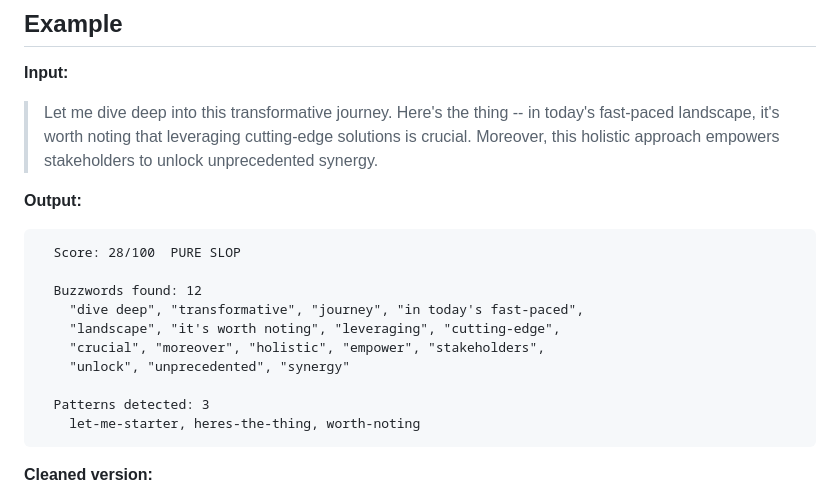
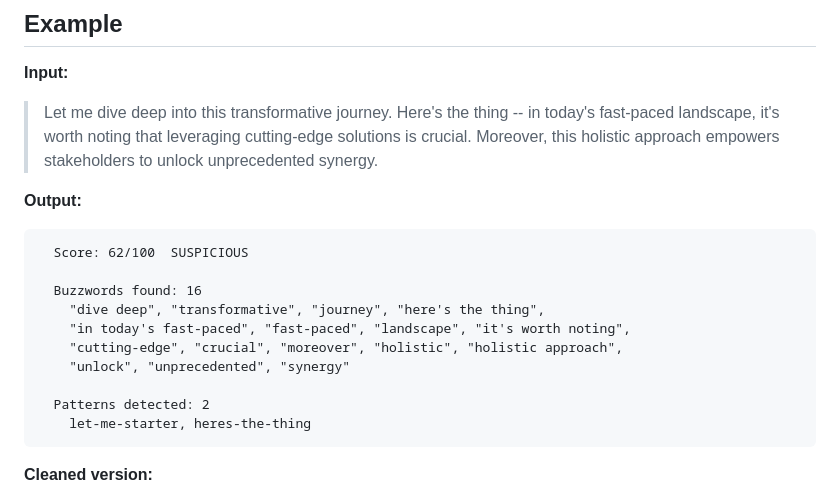
Before and after one commit to renefichtmueller/slop-radar, a Markdown page: README.md, the part around the change. Drawn GitHub-style.

Commit message:
docs(readme): update example output to actual CLI results
Co-Authored-By: Claude Opus 5.5 <noreply@anthropic.com>

````diff
--- a/README.md
+++ b/README.md
@@ -112,16 +112,16 @@ Score is clamped to 0-100.
 
 **Output:**
 ```
-  Score: 28/100  PURE SLOP
+  Score: 62/100  SUSPICIOUS
 
-  Buzzwords found: 12
-    "dive deep", "transformative", "journey", "in today's fast-paced",
-    "landscape", "it's worth noting", "leveraging", "cutting-edge",
-    "crucial", "moreover", "holistic", "empower", "stakeholders",
+  Buzzwords found: 16
+    "dive deep", "transformative", "journey", "here's the thing",
+    "in today's fast-paced", "fast-paced", "landscape", "it's worth noting",
+    "cutting-edge", "crucial", "moreover", "holistic", "holistic approach",
     "unlock", "unprecedented", "synergy"
 
-  Patterns detected: 3
-    let-me-starter, heres-the-thing, worth-noting
+  Patterns detected: 2
+    let-me-starter, heres-the-thing
 ```
 
 **Cleaned version:**
````
